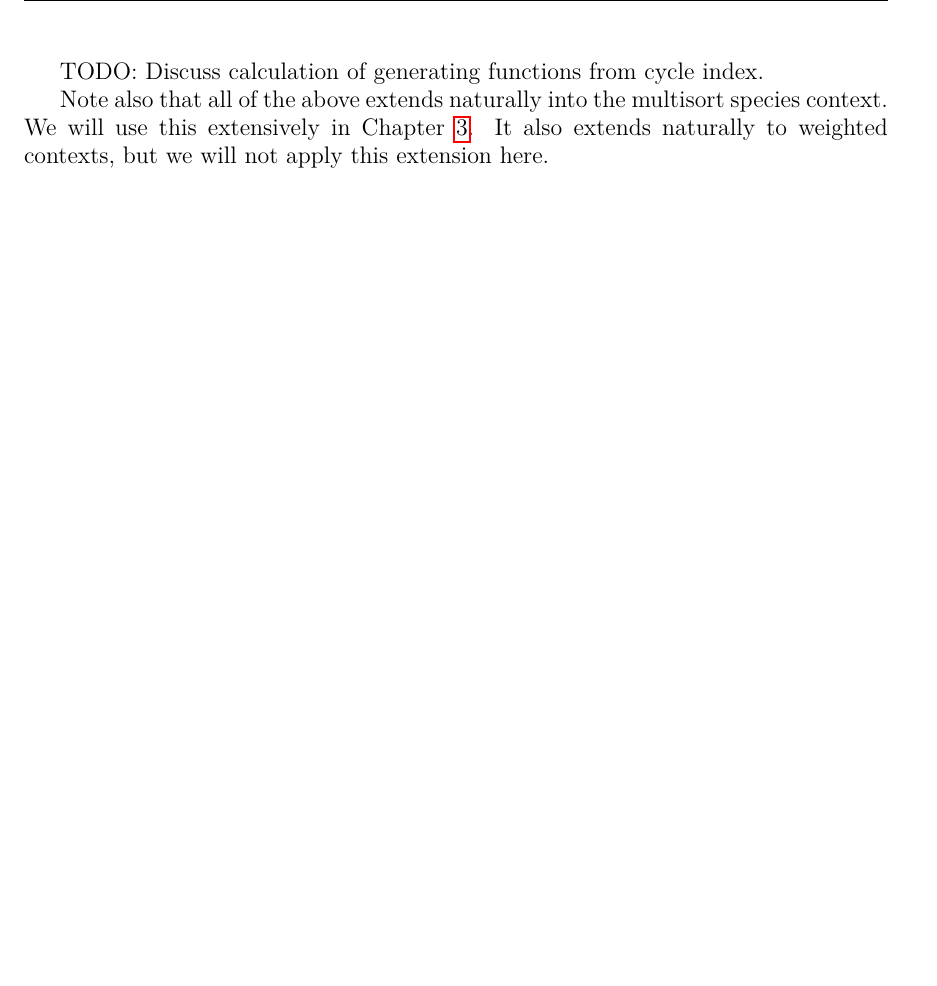
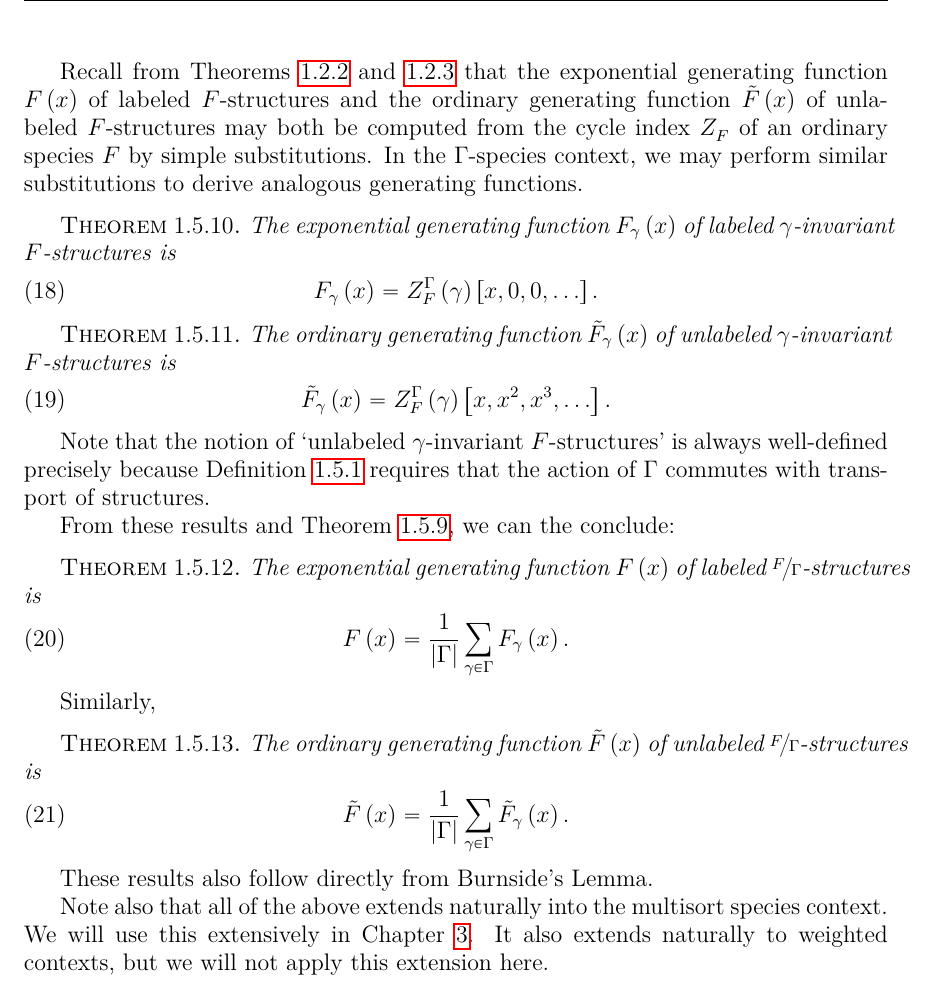
Before and after one commit to againerdewar/thesis, a LaTeX thesis (argthesis.tex): part of page 24 of 55, cut at the place of the change, the shorter picture padded with empty space. Compiled offline with pdfLaTeX.

Commit message:
Add note about generating functions in G-species

```diff
--- a/argthesis.tex
+++ b/argthesis.tex
@@ -501,7 +501,49 @@ Thus, Lemma \ref{lem:grouporbits} implies the following:
 Note that this same result on cycle indices is implicit in \cite[\S 2.2.3]{bous:species}.
 With it, we can compute explicit enumerative data for a quotient species using cycle-index information of the original $\Gamma$-species with respect to the group action, as desired.
 
-TODO: Discuss calculation of generating functions from cycle index.
+Recall from Theorems \ref{thm:ciegf} and \ref{thm:ciogf} that the exponential generating function $F \pbrac{x}$ of labeled $F$-structures and the ordinary generating function $\tilde{F} \pbrac{x}$ of unlabeled $F$-structures may both be computed from the cycle index $\ci{F}$ of an ordinary species $F$ by simple substitutions.
+In the $\Gamma$-species context, we may perform similar substitutions to derive analogous generating functions.
+
+\begin{theorem}
+  \label{thm:gciegf}
+  The exponential generating function $F_{\gamma} \pbrac{x}$ of labeled $\gamma$-invariant $F$-structures is
+  \begin{equation}
+    \label{eq:gciegf}
+    F_{\gamma} \pbrac{x} = \gci{\Gamma}{F} \pbrac{\gamma} \sbrac{x, 0, 0, \dots}.
+  \end{equation}
+\end{theorem}
+
+\begin{theorem}
+  \label{thm:gciogf}
+  The ordinary generating function $\tilde{F}_{\gamma} \pbrac{x}$ of unlabeled $\gamma$-invariant $F$-structures is
+  \begin{equation}
+    \label{eq:gciogf}
+    \tilde{F}_{\gamma} \pbrac{x} = \gci{\Gamma}{F} \pbrac{\gamma} \sbrac{x, x^{2}, x^{3}, \dots}.
+  \end{equation}
+\end{theorem}
+Note that the notion of `unlabeled $\gamma$-invariant $F$-structures' is always well-defined precisely because Definition \ref{def:gspecies} requires that the action of $\Gamma$ commutes with transport of structures.
+
+From these results and Theorem \ref{thm:qsci}, we can the conclude:
+\begin{theorem}
+  \label{qgciegf}
+  The exponential generating function $F \pbrac{x}$ of labeled $\nicefrac{F}{\Gamma}$-structures is
+  \begin{equation}
+    \label{eq:qgciegf}
+    F \pbrac{x} = \frac{1}{\abs{\Gamma}} \sum_{\gamma \in \Gamma} F_{\gamma} \pbrac{x}.
+  \end{equation}
+\end{theorem}
+
+Similarly,
+\begin{theorem}
+  \label{qgciogf}
+  The ordinary generating function $\tilde{F} \pbrac{x}$ of unlabeled $\nicefrac{F}{\Gamma}$-structures is
+  \begin{equation}
+    \label{eq:qgcogf}
+    \tilde{F} \pbrac{x} = \frac{1}{\abs{\Gamma}} \sum_{\gamma \in \Gamma} \tilde{F}_{\gamma} \pbrac{x}.
+  \end{equation}
+\end{theorem}
+
+These results also follow directly from Burnside's Lemma.
 
 Note also that all of the above extends naturally into the multisort species context.
 We will use this extensively in Chapter \ref{c:ktrees}.
```
Also changed, not shown: argthesis.tex (10 more changed lines).
